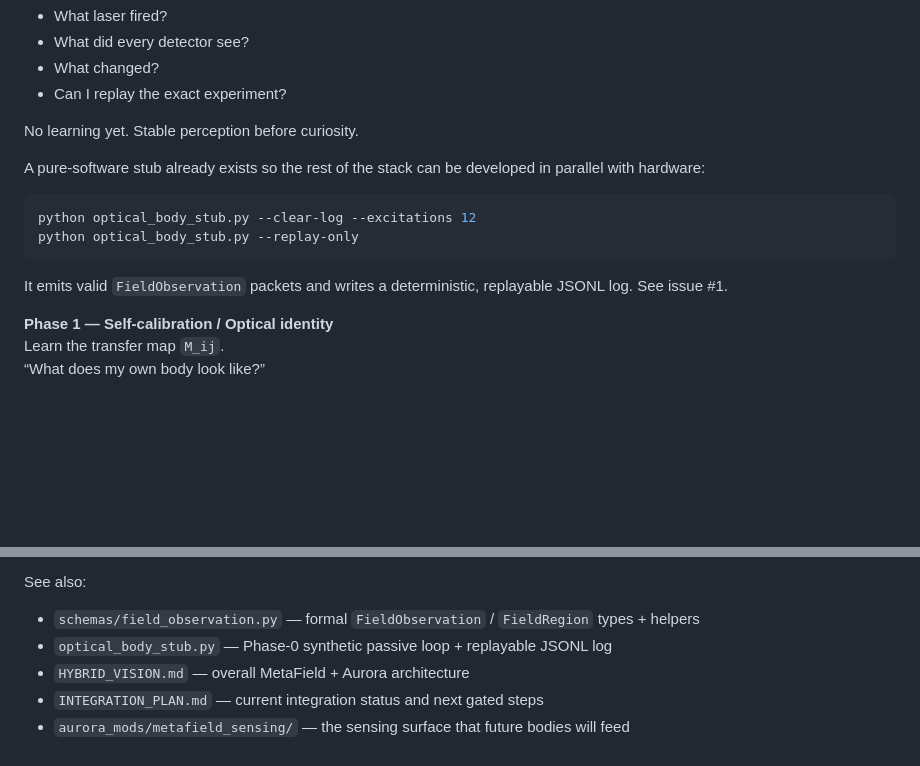
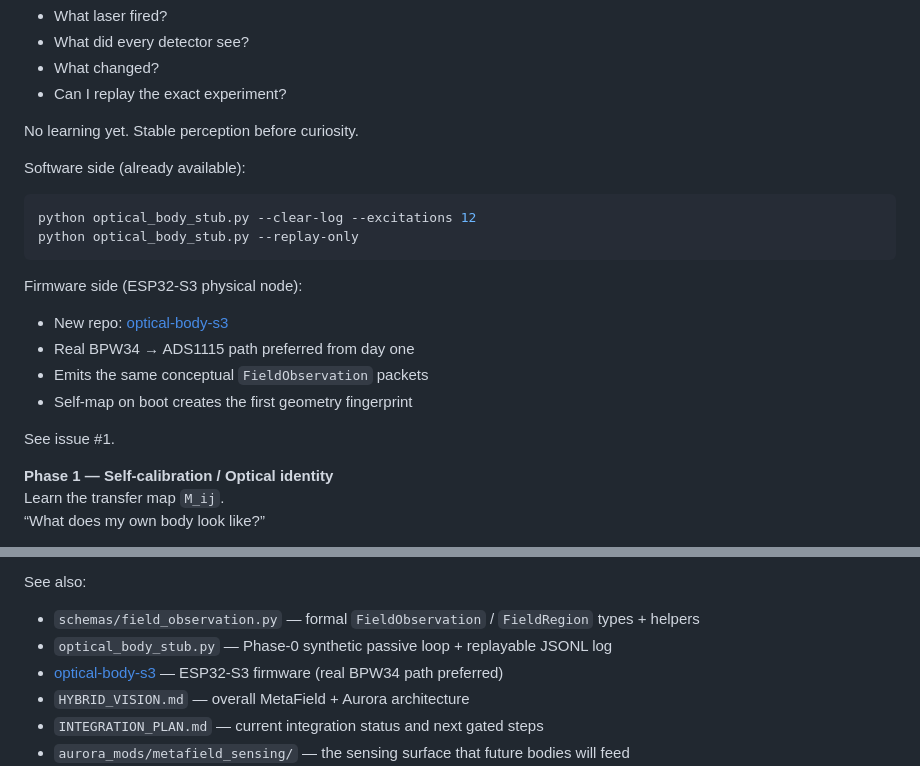
Before and after one commit to TheBabelDragon/metafield, a Markdown page: PHYSICAL_FIELD_SUBSTRATE.md, 2 parts joined by grey strips. GitHub-like rendering; blank space fills up the shorter version.

Commit message:
docs: link optical-body-s3 firmware repo under Phase 0

````diff
--- a/PHYSICAL_FIELD_SUBSTRATE.md
+++ b/PHYSICAL_FIELD_SUBSTRATE.md
@@ -240,14 +240,21 @@ It must reliably answer:
 
 No learning yet. Stable perception before curiosity.
 
-A pure-software stub already exists so the rest of the stack can be developed in parallel with hardware:
+Software side (already available):
 
 ```bash
 python optical_body_stub.py --clear-log --excitations 12
 python optical_body_stub.py --replay-only
 ```
 
-It emits valid `FieldObservation` packets and writes a deterministic, replayable JSONL log. See issue #1.
+Firmware side (ESP32-S3 physical node):
+
+- New repo: [optical-body-s3](https://github.com/TheBabelDragon/optical-body-s3)
+- Real BPW34 → ADS1115 path preferred from day one
+- Emits the same conceptual `FieldObservation` packets
+- Self-map on boot creates the first geometry fingerprint
+
+See issue #1.
 
 **Phase 1 — Self-calibration / Optical identity**
 Learn the transfer map `M_ij`.
@@ -300,6 +307,7 @@ See also:
 
 - `schemas/field_observation.py` — formal `FieldObservation` / `FieldRegion` types + helpers
 - `optical_body_stub.py` — Phase-0 synthetic passive loop + replayable JSONL log
+- [optical-body-s3](https://github.com/TheBabelDragon/optical-body-s3) — ESP32-S3 firmware (real BPW34 path preferred)
 - `HYBRID_VISION.md` — overall MetaField + Aurora architecture
 - `INTEGRATION_PLAN.md` — current integration status and next gated steps
 - `aurora_mods/metafield_sensing/` — the sensing surface that future bodies will feed
````
